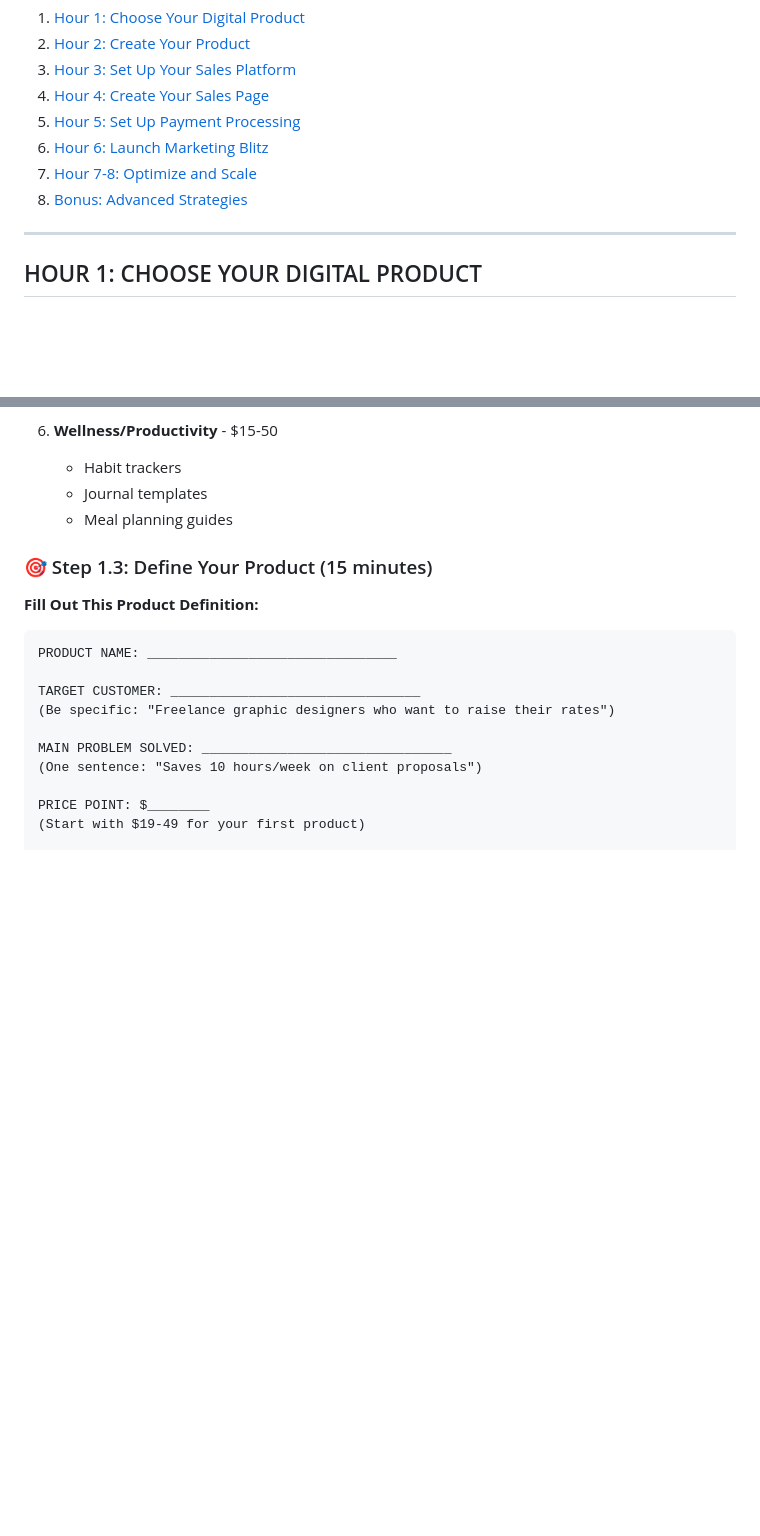
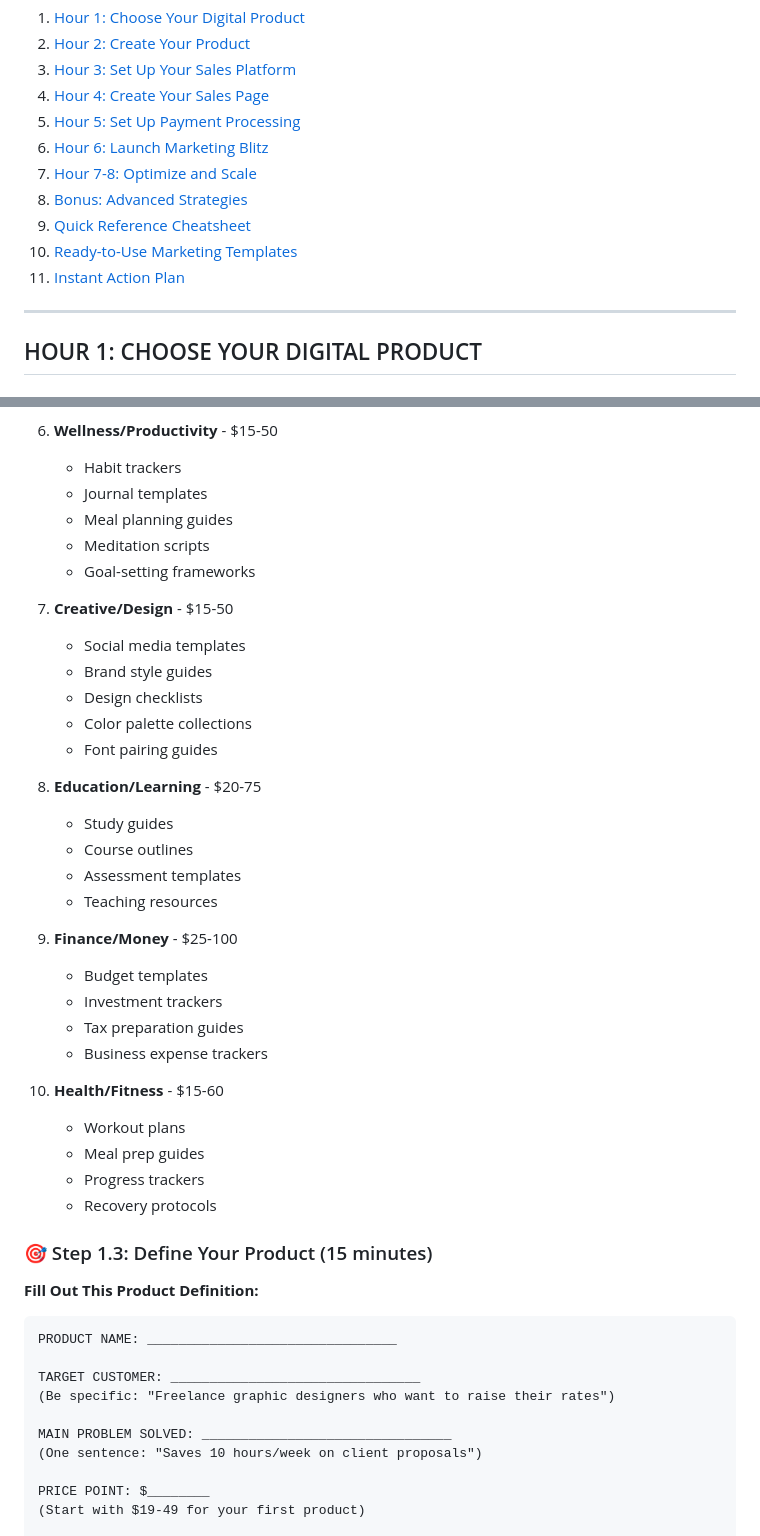
Before and after one commit to dompiece69/docs, a Markdown page: DIGITAL-PRODUCT-LAUNCH-GUIDE.md, 2 parts joined by grey strips. GitHub-like rendering; blank space fills up the shorter version.

Commit message:
Create comprehensive digital product launch guide ...

```diff
--- a/DIGITAL-PRODUCT-LAUNCH-GUIDE.md
+++ b/DIGITAL-PRODUCT-LAUNCH-GUIDE.md
@@ -15,6 +15,9 @@
 6. [Hour 6: Launch Marketing Blitz](#hour-6-launch-marketing-blitz)
 7. [Hour 7-8: Optimize and Scale](#hour-7-8-optimize-and-scale)
 8. [Bonus: Advanced Strategies](#bonus-advanced-strategies)
+9. [Quick Reference Cheatsheet](#quick-reference-cheatsheet)
+10. [Ready-to-Use Marketing Templates](#marketing-templates)
+11. [Instant Action Plan](#instant-action-plan)
 
 ---
 
@@ -77,6 +80,33 @@
    - Habit trackers
    - Journal templates
    - Meal planning guides
+   - Meditation scripts
+   - Goal-setting frameworks
+
+7. **Creative/Design** - $15-50
+   - Social media templates
+   - Brand style guides
+   - Design checklists
+   - Color palette collections
+   - Font pairing guides
+
+8. **Education/Learning** - $20-75
+   - Study guides
+   - Course outlines
+   - Assessment templates
+   - Teaching resources
+
+9. **Finance/Money** - $25-100
+   - Budget templates
+   - Investment trackers
+   - Tax preparation guides
+   - Business expense trackers
+
+10. **Health/Fitness** - $15-60
+    - Workout plans
+    - Meal prep guides
+    - Progress trackers
+    - Recovery protocols
 
 ### 🎯 Step 1.3: Define Your Product (15 minutes)
 
```
